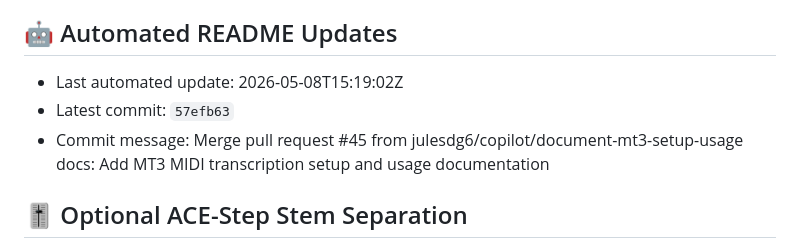
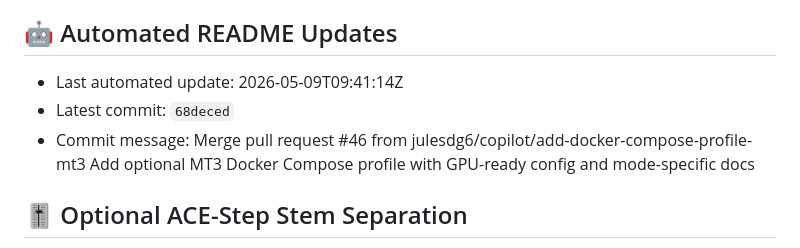
Before and after one commit to julesdg6/shank, a Markdown page: README.md, the part around the change. Rendered like a GitHub page.

Commit message:
docs: update README metadata [skip readme-update]

```diff
--- a/README.md
+++ b/README.md
@@ -149,9 +149,9 @@ This project is for research and personal use. Ensure you have the rights to any
 
 ## 🤖 Automated README Updates
 <!-- readme-update:start -->
-- Last automated update: 2026-05-08T15:19:02Z
-- Latest commit: `57efb63`
-- Commit message: Merge pull request #45 from julesdg6/copilot/document-mt3-setup-usage  docs: Add MT3 MIDI transcription setup and usage documentation
+- Last automated update: 2026-05-09T09:41:14Z
+- Latest commit: `68deced`
+- Commit message: Merge pull request #46 from julesdg6/copilot/add-docker-compose-profile-mt3  Add optional MT3 Docker Compose profile with GPU-ready config and mode-specific docs
 <!-- readme-update:end -->
 
 ## 🎚 Optional ACE-Step Stem Separation
```
